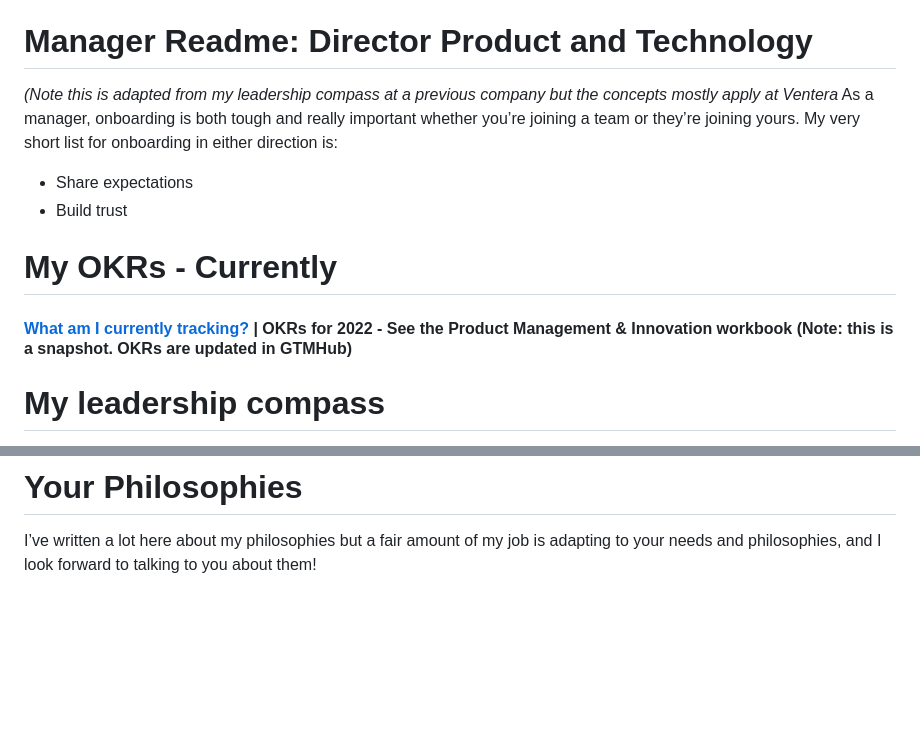
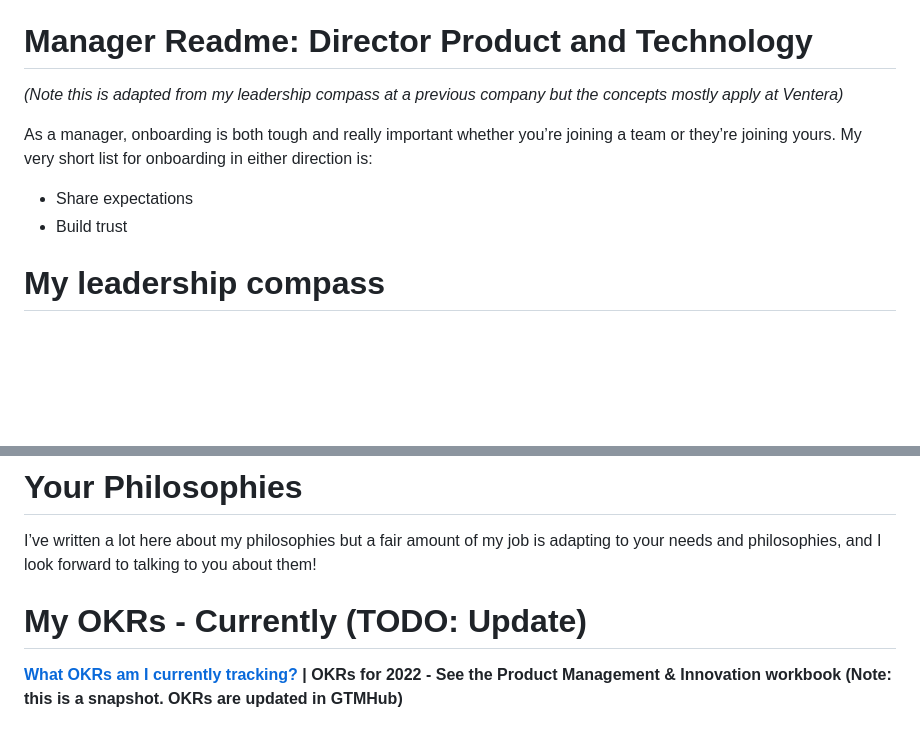
Before and after one commit to nackerson-ventera/nackerson, a Markdown page: README.md, 2 parts joined by grey strips. Rendered like a GitHub page; blank space fills up the shorter version.

```diff
--- a/README.md
+++ b/README.md
@@ -6,15 +6,14 @@
 - 💬 Ask me about Product Strategy,AI & Data Ethics, AR&VR for the Enterprise, or Data Governance.
 
 # Manager Readme: Director  Product and Technology
-*(Note this is adapted from my leadership compass at a previous company but the concepts mostly apply at Ventera*
+*(Note this is adapted from my leadership compass at a previous company but the concepts mostly apply at Ventera)*
+
 As a manager, onboarding is both tough and really important whether you’re joining a team or they’re joining yours. My very short list for onboarding in either direction is:
 
 * Share expectations
 * Build trust
 
-# My OKRs - Currently
 
-#### [What am I currently tracking?](https://docs.google.com/spreadsheets/d/168OWP4Klzi63Xxi061NxqCgB2gvzIKutZQKb9Ly_iOc/edit#gid=0) | OKRs for 2022 - See the Product Management & Innovation workbook (Note: this is a snapshot. OKRs are updated in GTMHub)
 
 # My leadership compass
 I’m here to help and support you, to set the context for what you’re working on, and to advocate for you and our internal team and our clients. I intend to lead by setting the example. I will inspire through [coaching, mentoring](https://drive.google.com/drive/folders/16fcVOr5BMqT2V44Ry5VoFpaP5AitomnC)  and [laying frameworks](https://nditech.github.io/git-styleguide/) to helping my scrum team ship quality code more often. I will not ask you to do something that I’m not willing to do, or that I haven’t done before. My responsibility is you, your welfare, and your ability to execute the mission. By listening to your concerns and recognizing your achievements, I strive to make you a fulfilled, efficient, and productive member of our team.
@@ -55,7 +54,9 @@ I am a proponent of the [DRI model](https://www.quora.com/How-well-does-Apples-D
 # Your Philosophies
 I’ve written a lot here about my philosophies but a fair amount of my job is adapting to your needs and philosophies, and I look forward to talking to you about them!
 
+# My OKRs - Currently (TODO: Update)
 
+**[What OKRs am I currently tracking?](https://docs.google.com/spreadsheets/d/168OWP4Klzi63Xxi061NxqCgB2gvzIKutZQKb9Ly_iOc/edit#gid=0) | OKRs for 2022 - See the Product Management & Innovation workbook (Note: this is a snapshot. OKRs are updated in GTMHub)**
 <!--
 **nackerson/nackerson** is a ✨ _special_ ✨ repository because its `README.md` (this file) appears on your GitHub profile.
 
```
